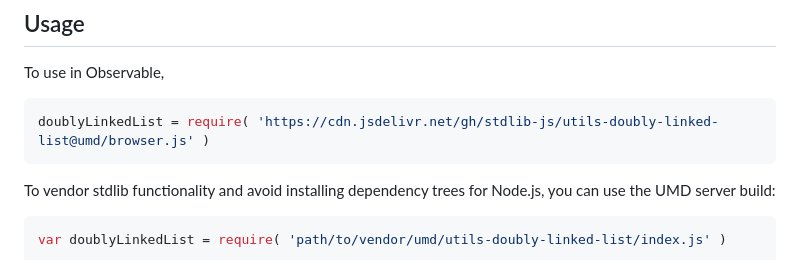
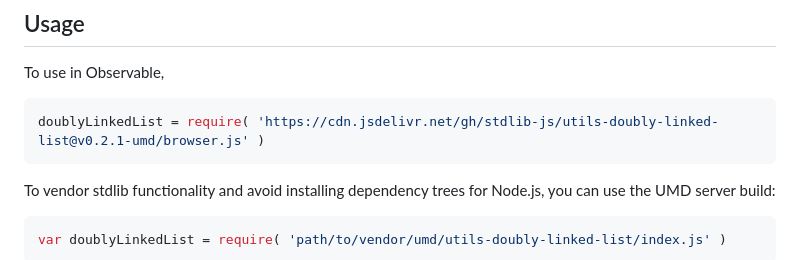
Before and after one commit to stdlib-js/utils-doubly-linked-list, a Markdown page: README.md, the part around one of its changes. GitHub-like rendering.

Commit message:
Update README.md for UMD bundle v0.2.1

````diff
--- a/README.md
+++ b/README.md
@@ -54,7 +54,7 @@ limitations under the License.
 To use in Observable,
 
 ```javascript
-doublyLinkedList = require( 'https://cdn.jsdelivr.net/gh/stdlib-js/utils-doubly-linked-list@umd/browser.js' )
+doublyLinkedList = require( 'https://cdn.jsdelivr.net/gh/stdlib-js/utils-doubly-linked-list@v0.2.1-umd/browser.js' )
 ```
 
 To vendor stdlib functionality and avoid installing dependency trees for Node.js, you can use the UMD server build:
````
Also changed, not shown: other parts of README.md (+2 -2 lines).
